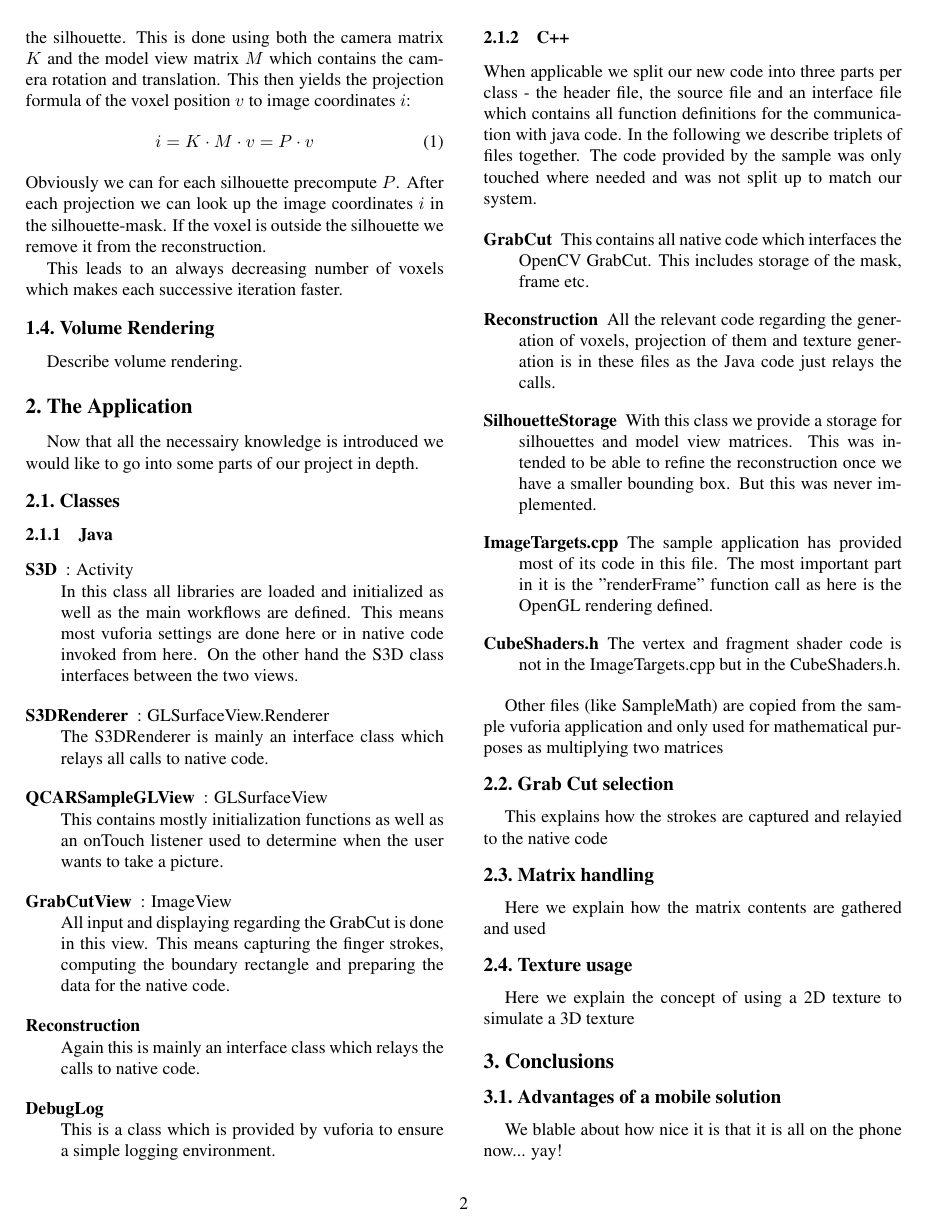
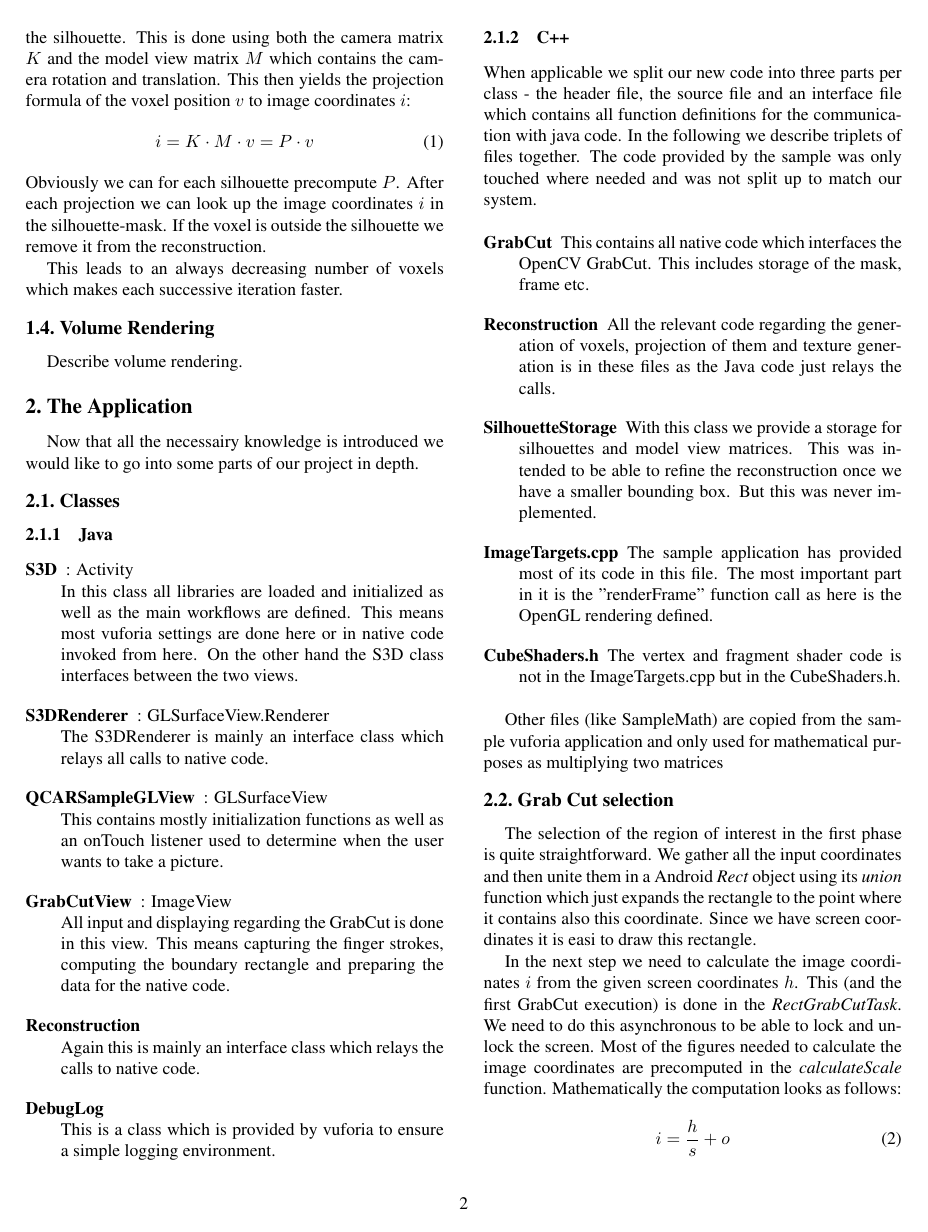
Before and after one commit to epoyraz/CVL, a LaTeX paper (doku/report/egpaper_final.tex): page 2 of 3. Compiled offline with pdfLaTeX.

Commit message:
Added chapter GrabCut selection

```diff
--- a/doku/report/egpaper_final.tex
+++ b/doku/report/egpaper_final.tex
@@ -151,12 +151,22 @@ Other files (like SampleMath) are copied from the sample vuforia application and
 %-------------------------------------------------------------------------
 \subsection{Grab Cut selection}
 
-This explains how the strokes are captured and relayied to the native code
+The selection of the region of interest in the first phase is quite straightforward. We gather all the input coordinates and then unite them in a Android \emph{Rect} object using its \emph{union} function which just expands the rectangle to the point where it contains also this coordinate. Since we have screen coordinates it is easi to draw this rectangle.
+
+In the next step we need to calculate the image coordinates $i$ from the given screen coordinates $h$. This (and the first GrabCut execution) is done in the \emph{RectGrabCutTask}. We need to do this asynchronous to be able to lock and unlock the screen. Most of the figures needed to calculate the image coordinates are precomputed in the \emph{calculateScale} function. Mathematically the computation looks as follows:
+\begin{align} \label{imgCoord}
+	i = \frac{h}{s} + o
+\end{align}
+Here $s$ is the scale of the screen in relation to the image and $o$ denotes the number of pixels of the image outside the screen.
+
+In the next phase of the GrabCut selection the user can input foreground and background strokes. These are stored in a list of strokes (separate for foreground and background). Each of these strokes is stored as a list of coordinates. Since it is not enough to just take all these coordinates to hint GrabCut foreground and background pixels we add all the points on the line between two coordinates of the stroke to the list we pass to the native code. This happens in the function \emph{convertToArray}. During this conversion we also apply the calculation of image coordinates from the screen coordinates as given in equation \ref{imgCoord}.
 
 %-------------------------------------------------------------------------
 \subsection{Matrix handling}
 
-Here we explain how the matrix contents are gathered and used
+As all the used libraries interprete matrices differently we had to experiment quite a lot to find out, who they work together. So we decided to give a short overview how the different libraries use and interprete the matrices.
+
+
 
 %-------------------------------------------------------------------------
 \subsection{Texture usage}
```
